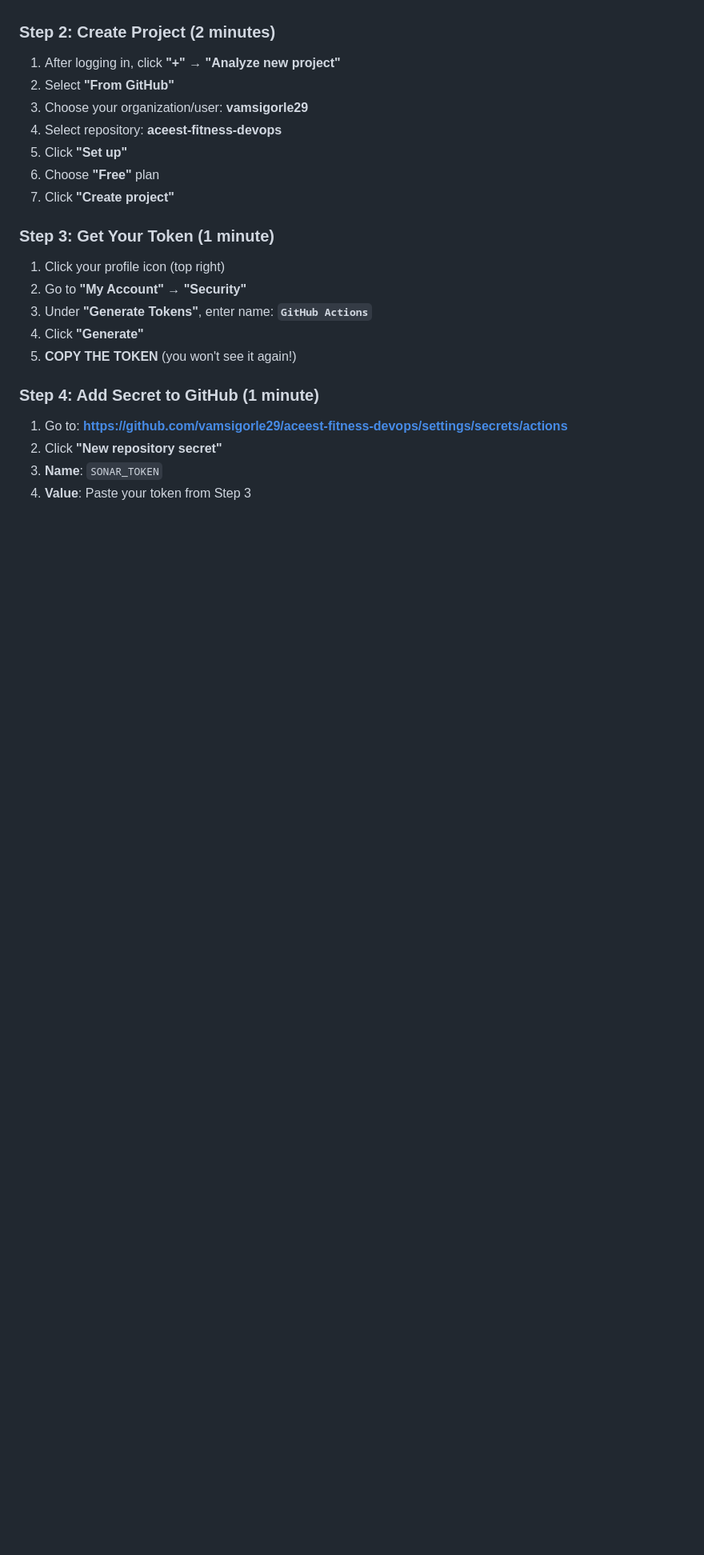
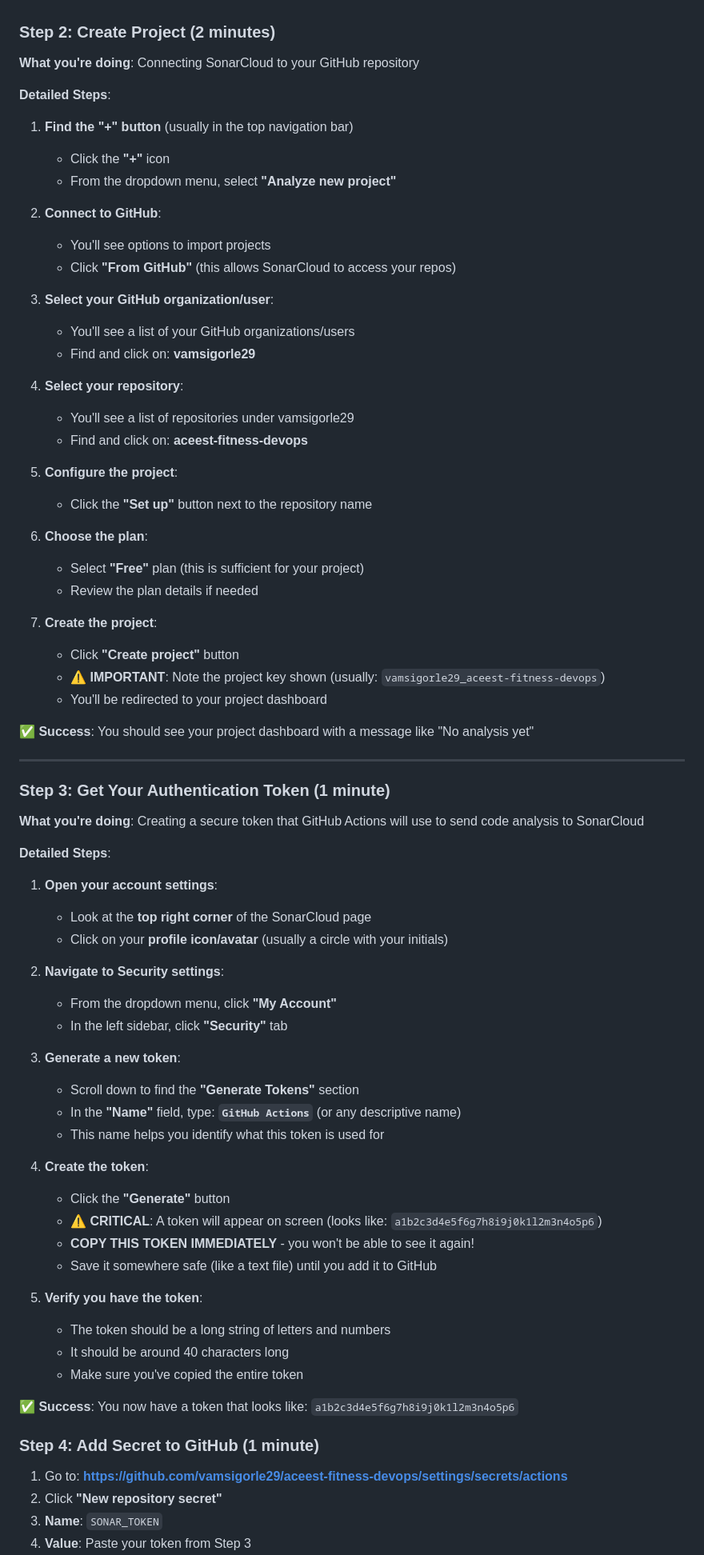
Before and after one commit to vamsigorle29/aceest-fitness-devops, a Markdown page: QUICK_SONARQUBE_SETUP.md, the part around the change. Shown at 80% size. Rendered like a GitHub page; blank space fills up the shorter version.

Commit message:
docs: Clarify Step 2 and Step 3 in SonarQube setup guide with detailed instructions

```diff
--- a/QUICK_SONARQUBE_SETUP.md
+++ b/QUICK_SONARQUBE_SETUP.md
@@ -23,21 +23,73 @@ SonarQube provides:
 
 ### Step 2: Create Project (2 minutes)
 
-1. After logging in, click **"+"** → **"Analyze new project"**
-2. Select **"From GitHub"**
-3. Choose your organization/user: **vamsigorle29**
-4. Select repository: **aceest-fitness-devops**
-5. Click **"Set up"**
-6. Choose **"Free"** plan
-7. Click **"Create project"**
+**What you're doing**: Connecting SonarCloud to your GitHub repository
 
-### Step 3: Get Your Token (1 minute)
+**Detailed Steps**:
 
-1. Click your profile icon (top right)
-2. Go to **"My Account"** → **"Security"**
-3. Under **"Generate Tokens"**, enter name: **`GitHub Actions`**
-4. Click **"Generate"**
-5. **COPY THE TOKEN** (you won't see it again!)
+1. **Find the "+" button** (usually in the top navigation bar)
+   - Click the **"+"** icon
+   - From the dropdown menu, select **"Analyze new project"**
+
+2. **Connect to GitHub**:
+   - You'll see options to import projects
+   - Click **"From GitHub"** (this allows SonarCloud to access your repos)
+
+3. **Select your GitHub organization/user**:
+   - You'll see a list of your GitHub organizations/users
+   - Find and click on: **vamsigorle29**
+
+4. **Select your repository**:
+   - You'll see a list of repositories under vamsigorle29
+   - Find and click on: **aceest-fitness-devops**
+
+5. **Configure the project**:
+   - Click the **"Set up"** button next to the repository name
+
+6. **Choose the plan**:
+   - Select **"Free"** plan (this is sufficient for your project)
+   - Review the plan details if needed
+
+7. **Create the project**:
+   - Click **"Create project"** button
+   - ⚠️ **IMPORTANT**: Note the project key shown (usually: `vamsigorle29_aceest-fitness-devops`)
+   - You'll be redirected to your project dashboard
+
+**✅ Success**: You should see your project dashboard with a message like "No analysis yet"
+
+---
+
+### Step 3: Get Your Authentication Token (1 minute)
+
+**What you're doing**: Creating a secure token that GitHub Actions will use to send code analysis to SonarCloud
+
+**Detailed Steps**:
+
+1. **Open your account settings**:
+   - Look at the **top right corner** of the SonarCloud page
+   - Click on your **profile icon/avatar** (usually a circle with your initials)
+
+2. **Navigate to Security settings**:
+   - From the dropdown menu, click **"My Account"**
+   - In the left sidebar, click **"Security"** tab
+
+3. **Generate a new token**:
+   - Scroll down to find the **"Generate Tokens"** section
+   - In the **"Name"** field, type: **`GitHub Actions`** (or any descriptive name)
+   - This name helps you identify what this token is used for
+
+4. **Create the token**:
+   - Click the **"Generate"** button
+   - ⚠️ **CRITICAL**: A token will appear on screen (looks like: `a1b2c3d4e5f6g7h8i9j0k1l2m3n4o5p6`)
+   - **COPY THIS TOKEN IMMEDIATELY** - you won't be able to see it again!
+   - Save it somewhere safe (like a text file) until you add it to GitHub
+
+5. **Verify you have the token**:
+   - The token should be a long string of letters and numbers
+   - It should be around 40 characters long
+   - Make sure you've copied the entire token
+
+**✅ Success**: You now have a token that looks like: `a1b2c3d4e5f6g7h8i9j0k1l2m3n4o5p6`
 
 ### Step 4: Add Secret to GitHub (1 minute)
 
```
